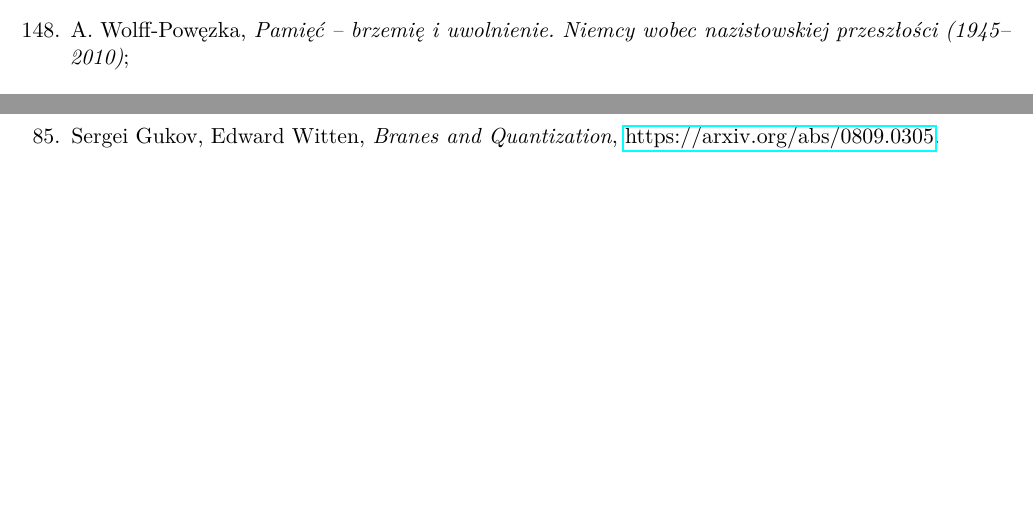
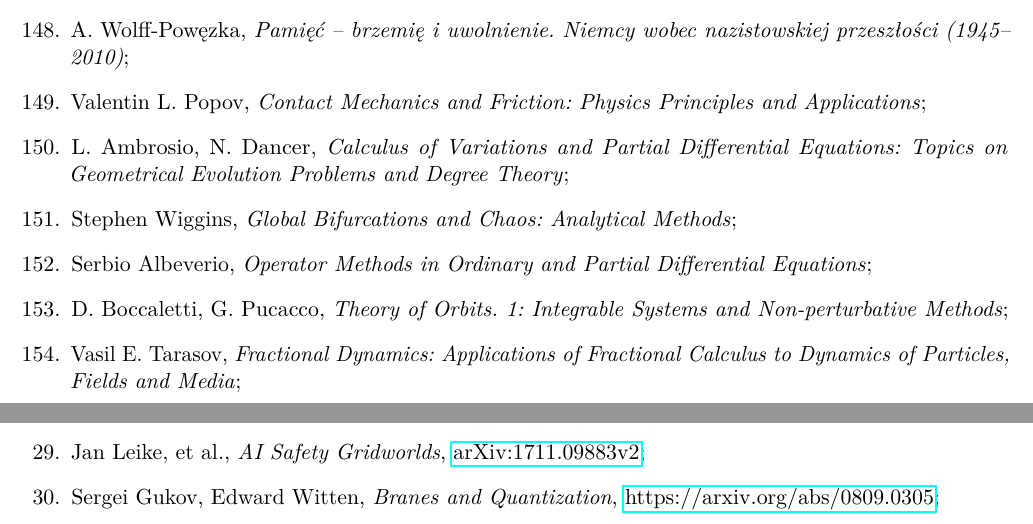
Before and after one commit to KZiemian/Various-things-that-I-test, a LaTeX document (Pozycje-do-przeczytania.tex): two parts of pages 6 and 10 of 23 before the commit and two parts of pages 6 and 23 of 23 after it, joined at a grey line, cut so that both start at the same text, the shorter picture padded with empty space. Compiled offline with pdfLaTeX; a LaTeX package or settings file that is missing is left out.

Commit message:
Porządki 6

```diff
--- a/Pozycje-do-przeczytania.tex
+++ b/Pozycje-do-przeczytania.tex
@@ -486,20 +486,25 @@
 \item Bellantoni Patti, \emph{Jeśli to fiolet, ktoś umrze. Teoria
     koloru w~filmie};
 
-\item A.~Wolff-Powęzka, \emph{Pamięć --~brzemię i~uwolnienie.
-    Niemcy wobec nazistowskiej przeszłości (1945--2010)};
+\item A.~Wolff-Powęzka, \emph{Pamięć --~brzemię i~uwolnienie. Niemcy
+    wobec nazistowskiej przeszłości (1945--2010)};
 
+\item Valentin L. Popov, \emph{Contact Mechanics and Friction: Physics
+    Principles and Applications};
 
+\item L. Ambrosio, N. Dancer, \emph{Calculus of Variations and Partial
+    Differential Equations: Topics on Geometrical Evolution Problems
+    and Degree Theory};
 
+\item Stephen Wiggins, \emph{Global Bifurcations and Chaos: Analytical
+    Methods};
 
+\item Serbio Albeverio, \emph{Operator Methods in Ordinary and Partial
+    Differential Equations};
 
+\item D. Boccaletti, G. Pucacco, \emph{Theory of Orbits. 1: Integrable Systems and Non-perturbative Methods};
 
-
-
-
-
-
-
+\item Vasil E. Tarasov, \emph{Fractional Dynamics: Applications of Fractional Calculus to Dynamics of Particles, Fields and Media};
 
 
 
@@ -709,3 +798 @@ na uchodźstwie, A Franz Joseph ożył.
 \item E. Stein, \emph{Kobieta. Jej zadanie według natury i~łaski};
-\item Sergei Gukov, Edward Witten, \emph{Branes and Quantization},
-  \href{https://arxiv.org/abs/0809.0305}{https://arxiv.org/abs/0809.0305}.
@@ -1281,3 +1450,7 @@ How Google Code Search Worked}, \href{https://swtch.com/~rsc/regexp/regexp4.html
+\item Jan Leike, et al., \emph{AI Safety Gridworlds}, \href{https://arxiv.org/abs/1711.09883}{arXiv:1711.09883v2};
+
+\item Sergei Gukov, Edward Witten, \emph{Branes and Quantization},
+  \href{https://arxiv.org/abs/0809.0305}{https://arxiv.org/abs/0809.0305};
 
 
 
```
Also changed, not shown: Pozycje-do-przeczytania.tex (223 more changed lines).
